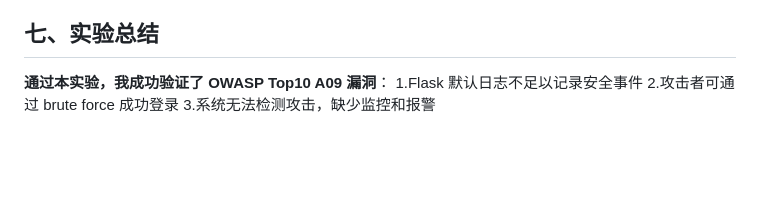
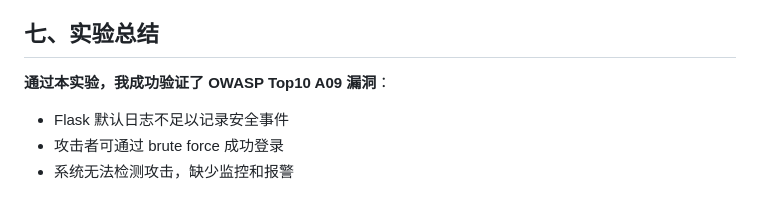
Before and after one commit to Anmmmrobot/OWASP-Top10-Labs, a Markdown page: A09_Security_Logging_Failures/README.md, the part around the change. Drawn GitHub-style; blank space fills up the shorter version.

```diff
--- a/A09_Security_Logging_Failures/README.md
+++ b/A09_Security_Logging_Failures/README.md
@@ -84,6 +84,6 @@ python brute_force.py
 
 ## 七、实验总结
 **通过本实验，我成功验证了 OWASP Top10 A09 漏洞**：
-1.Flask 默认日志不足以记录安全事件
-2.攻击者可通过 brute force 成功登录
-3.系统无法检测攻击，缺少监控和报警
+- Flask 默认日志不足以记录安全事件
+- 攻击者可通过 brute force 成功登录
+- 系统无法检测攻击，缺少监控和报警
```
